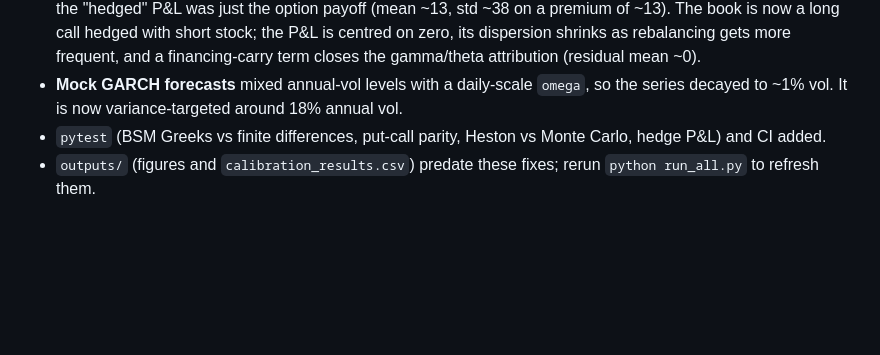
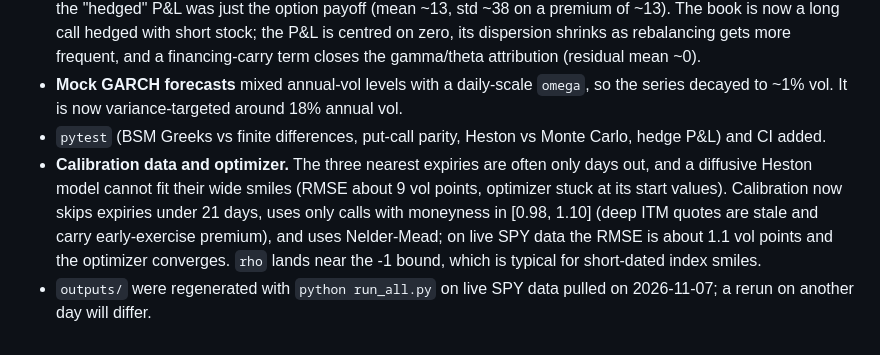
Before and after one commit to rxj0102/options-vol-surface, a Markdown page: README.md, the part around the change. GitHub-like rendering; blank space fills up the shorter version.

```diff
--- a/README.md
+++ b/README.md
@@ -132,4 +132,5 @@ python integration/garch_integration.py  # GARCH vs IV
 - **Delta-hedge simulation fixed.** The terminal P&L added the call payoff to a book that was short the option, so the "hedged" P&L was just the option payoff (mean ~13, std ~38 on a premium of ~13). The book is now a long call hedged with short stock; the P&L is centred on zero, its dispersion shrinks as rebalancing gets more frequent, and a financing-carry term closes the gamma/theta attribution (residual mean ~0).
 - **Mock GARCH forecasts** mixed annual-vol levels with a daily-scale `omega`, so the series decayed to ~1% vol. It is now variance-targeted around 18% annual vol.
 - `pytest` (BSM Greeks vs finite differences, put-call parity, Heston vs Monte Carlo, hedge P&L) and CI added.
-- `outputs/` (figures and `calibration_results.csv`) predate these fixes; rerun `python run_all.py` to refresh them.
+- **Calibration data and optimizer.** The three nearest expiries are often only days out, and a diffusive Heston model cannot fit their wide smiles (RMSE about 9 vol points, optimizer stuck at its start values). Calibration now skips expiries under 21 days, uses only calls with moneyness in [0.98, 1.10] (deep ITM quotes are stale and carry early-exercise premium), and uses Nelder-Mead; on live SPY data the RMSE is about 1.1 vol points and the optimizer converges. `rho` lands near the -1 bound, which is typical for short-dated index smiles.
+- `outputs/` were regenerated with `python run_all.py` on live SPY data pulled on 2026-11-07; a rerun on another day will differ.
```
Also changed, not shown: outputs/atm_term_structure.png, outputs/delta_hedge_pnl_distribution.png, outputs/garch_vs_implied_vol.png, outputs/heston_vs_bsm_surface.png, outputs/iv_surface.png, outputs/vol_smile.png, 3 other files.
